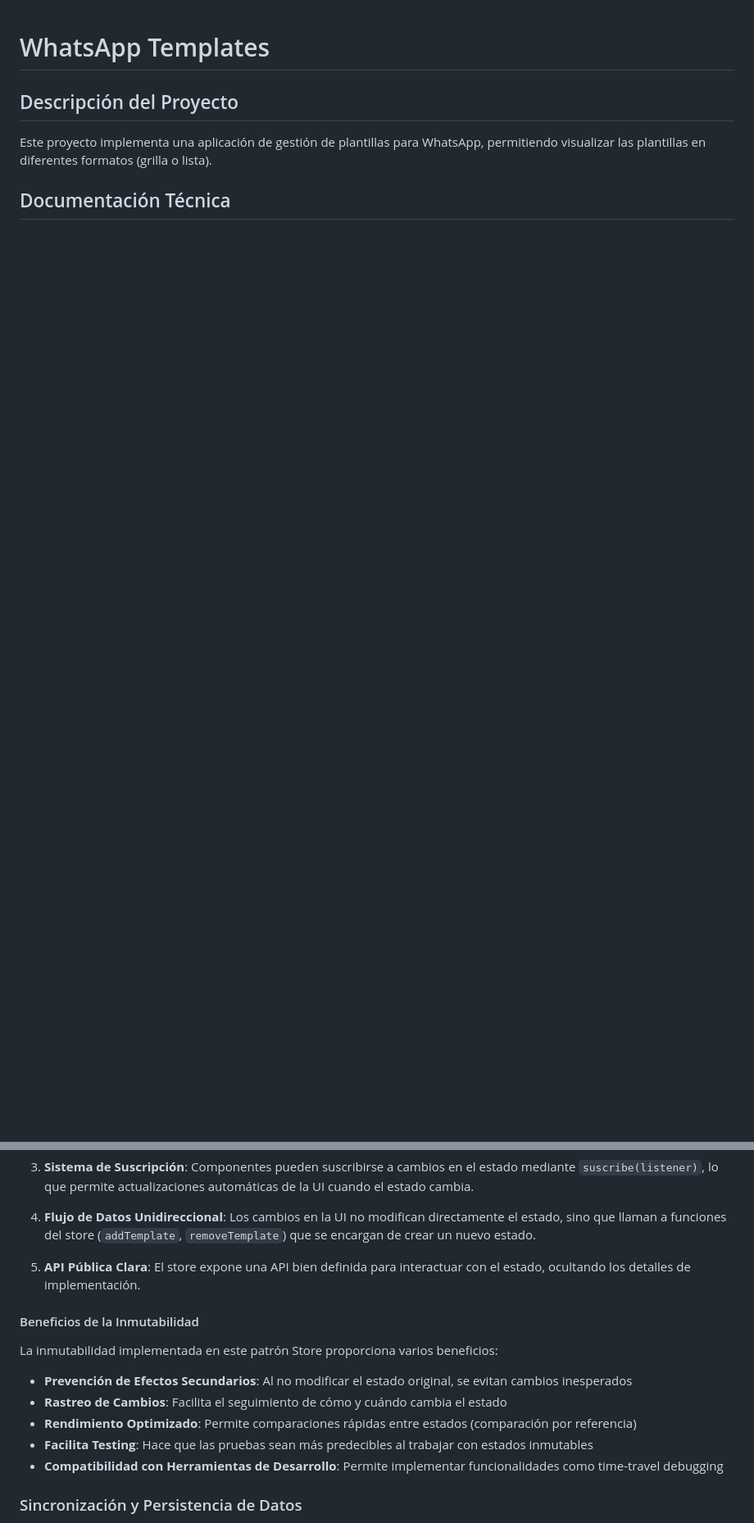
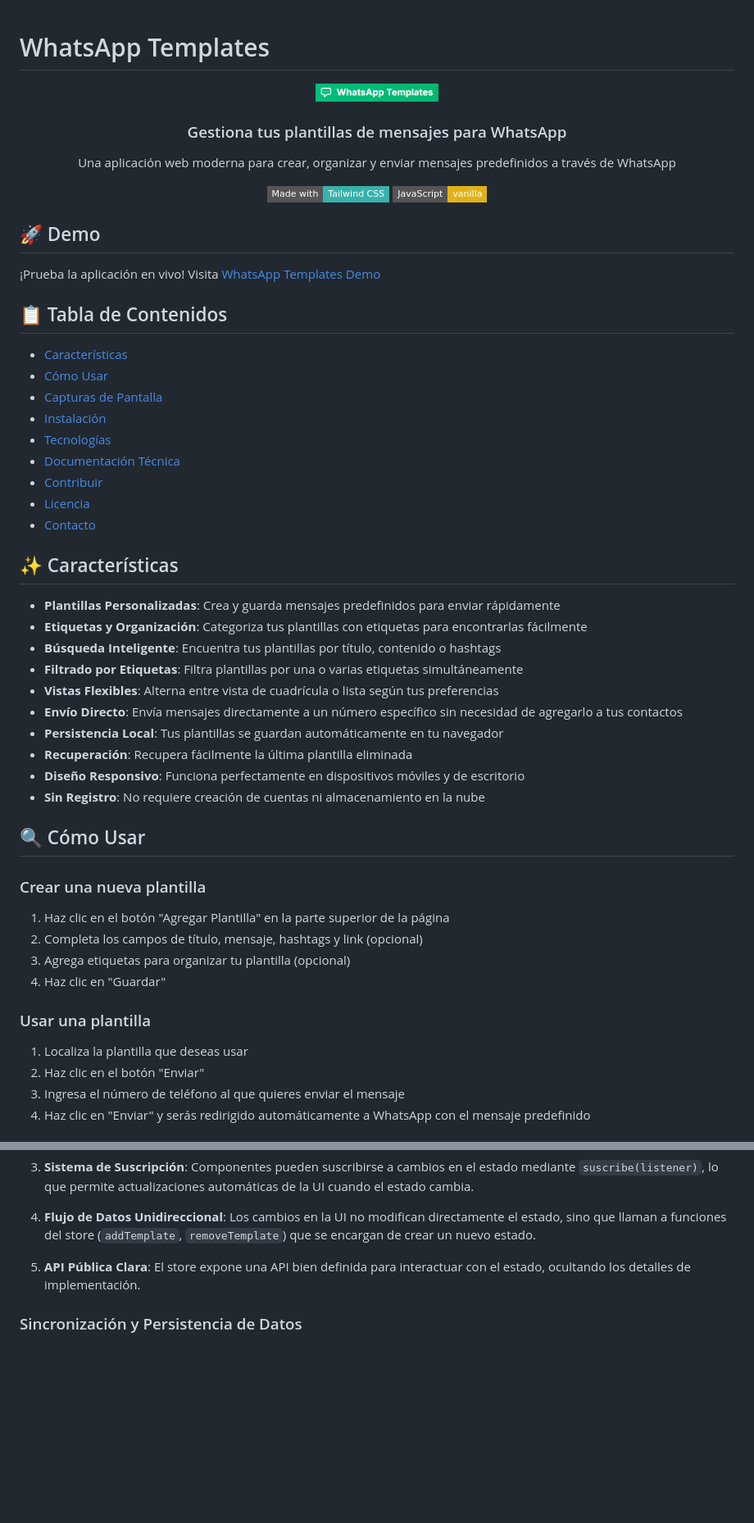
Before and after one commit to AlexanderG8/whatsapp-templates, a Markdown page: README.md, 2 parts joined by grey strips. Shown: that part at 82% size. Drawn GitHub-style; pictures changed too: img/logo.png (added); badges without logos; blank space fills up the shorter version.

```diff
--- a/README.md
+++ b/README.md
@@ -1,7 +1,56 @@
 # WhatsApp Templates
 
-## Descripción del Proyecto
+<div align="center">
+  <img src="./img/logo.png" alt="WhatsApp Templates Logo" width="150">
+  <h3>Gestiona tus plantillas de mensajes para WhatsApp</h3>
+  <p>Una aplicación web moderna para crear, organizar y enviar mensajes predefinidos a través de WhatsApp</p>
 
-Este proyecto implementa una aplicación de gestión de plantillas para WhatsApp, permitiendo visualizar las plantillas en diferentes formatos (grilla o lista).
+  [![Made with Tailwind CSS](https://img.shields.io/badge/Made%20with-Tailwind%20CSS-38B2AC?style=flat-square&logo=tailwind-css)](https://tailwindcss.com)
+  [![JavaScript](https://img.shields.io/badge/JavaScript-vanilla-yellow?style=flat-square&logo=javascript)](https://developer.mozilla.org/es/docs/Web/JavaScript)
+</div>
 
-## Documentación Técnica
+## 🚀 Demo
+
+¡Prueba la aplicación en vivo! Visita [WhatsApp Templates Demo](https://alexanderg8.github.io/whatsapp-templates/)
+
+## 📋 Tabla de Contenidos
+
+- [Características](#-características)
+- [Cómo Usar](#-cómo-usar)
+- [Capturas de Pantalla](#-capturas-de-pantalla)
+- [Instalación](#-instalación)
+- [Tecnologías](#-tecnologías)
+- [Documentación Técnica](#-documentación-técnica)
+- [Contribuir](#-contribuir)
+- [Licencia](#-licencia)
+- [Contacto](#-contacto)
+
+## ✨ Características
+
+- **Plantillas Personalizadas**: Crea y guarda mensajes predefinidos para enviar rápidamente
+- **Etiquetas y Organización**: Categoriza tus plantillas con etiquetas para encontrarlas fácilmente
+- **Búsqueda Inteligente**: Encuentra tus plantillas por título, contenido o hashtags
+- **Filtrado por Etiquetas**: Filtra plantillas por una o varias etiquetas simultáneamente
+- **Vistas Flexibles**: Alterna entre vista de cuadrícula o lista según tus preferencias
+- **Envío Directo**: Envía mensajes directamente a un número específico sin necesidad de agregarlo a tus contactos
+- **Persistencia Local**: Tus plantillas se guardan automáticamente en tu navegador
+- **Recuperación**: Recupera fácilmente la última plantilla eliminada
+- **Diseño Responsivo**: Funciona perfectamente en dispositivos móviles y de escritorio
+- **Sin Registro**: No requiere creación de cuentas ni almacenamiento en la nube
+
+## 🔍 Cómo Usar
+
+### Crear una nueva plantilla
+
+1. Haz clic en el botón "Agregar Plantilla" en la parte superior de la página
+2. Completa los campos de título, mensaje, hashtags y link (opcional)
+3. Agrega etiquetas para organizar tu plantilla (opcional)
+4. Haz clic en "Guardar"
+
+### Usar una plantilla
+
+1. Localiza la plantilla que deseas usar
+2. Haz clic en el botón "Enviar"
+3. Ingresa el número de teléfono al que quieres enviar el mensaje
+4. Haz clic en "Enviar" y serás redirigido automáticamente a WhatsApp con el mensaje predefinido
+
@@ -96,16 +187,6 @@ window.templateStore = templateStore; // Accesible desde cualquier parte
 
 5. **API Pública Clara**: El store expone una API bien definida para interactuar con el estado, ocultando los detalles de implementación.
 
-#### Beneficios de la Inmutabilidad
-
-La inmutabilidad implementada en este patrón Store proporciona varios beneficios:
-
-- **Prevención de Efectos Secundarios**: Al no modificar el estado original, se evitan cambios inesperados
-- **Rastreo de Cambios**: Facilita el seguimiento de cómo y cuándo cambia el estado
-- **Rendimiento Optimizado**: Permite comparaciones rápidas entre estados (comparación por referencia)
-- **Facilita Testing**: Hace que las pruebas sean más predecibles al trabajar con estados inmutables
-- **Compatibilidad con Herramientas de Desarrollo**: Permite implementar funcionalidades como time-travel debugging
-
 ### Sincronización y Persistencia de Datos
 
 La aplicación implementa un sistema de persistencia que permite guardar automáticamente las plantillas en el navegador del usuario, haciendo que estén disponibles incluso después de cerrar y volver a abrir la aplicación.
```
Also changed, not shown: other parts of README.md (+91 -64 lines), img/eliminar.png (added), img/enviar.png (added), img/nueva-plantilla.png (added), img/vista-general.png (added), 3 other files.
